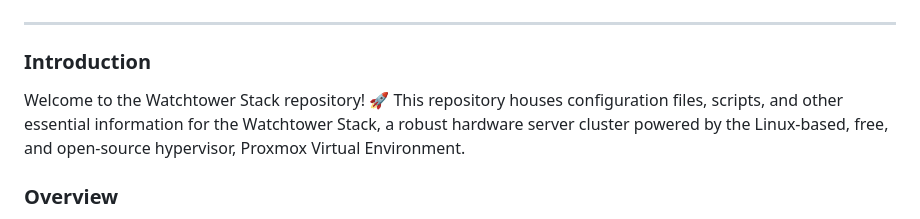
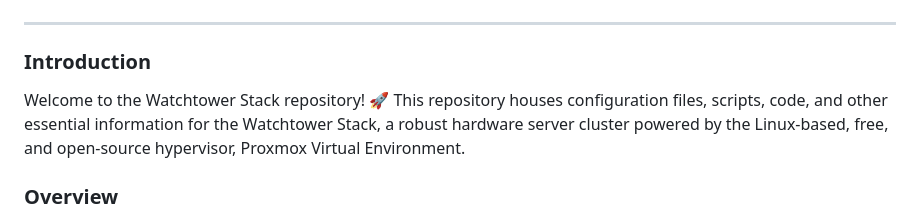
Before and after one commit to ZacharyPax/WatchtowerStack, a Markdown page: README.md, the part around the change. Drawn GitHub-style.

```diff
--- a/README.md
+++ b/README.md
@@ -17,7 +17,7 @@ Components created by Zachary Pax in this repository are licensed under the GPLv
 ### Introduction
 
 
-Welcome to the Watchtower Stack repository! 🚀 This repository houses configuration files, scripts, and other essential information for the Watchtower Stack, a robust hardware server cluster powered by the Linux-based, free, and open-source hypervisor, Proxmox Virtual Environment.
+Welcome to the Watchtower Stack repository! 🚀 This repository houses configuration files, scripts, code, and other essential information for the Watchtower Stack, a robust hardware server cluster powered by the Linux-based, free, and open-source hypervisor, Proxmox Virtual Environment.
 
 ### Overview
 
```
